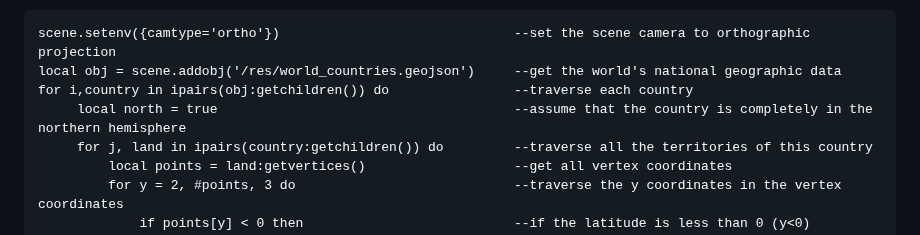
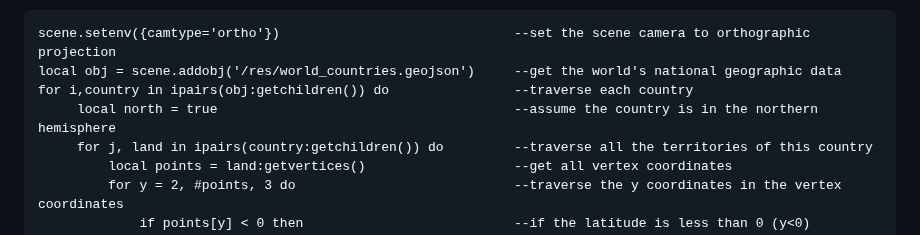
Before and after one commit to microcity/microcity.github.io, a Markdown page: doc/2.2_searching_for_countries.md, the part around one of its changes. GitHub-like rendering.

Commit message:
update doc/2.2_searching_for_countries.md.
Signed-off-by: Mixwind <mixwind@gmail.com>

```diff
--- a/doc/2.2_searching_for_countries.md
+++ b/doc/2.2_searching_for_countries.md
@@ -15,7 +15,7 @@ You can open a sample script by **new**![new](../img/new.svg) -> **The World Map
 scene.setenv({camtype='ortho'})                              --set the scene camera to orthographic projection
 local obj = scene.addobj('/res/world_countries.geojson')     --get the world's national geographic data
 for i,country in ipairs(obj:getchildren()) do                --traverse each country
-     local north = true                                      --assume that the country is completely in the northern hemisphere
+     local north = true                                      --assume the country is in the northern hemisphere
      for j, land in ipairs(country:getchildren()) do         --traverse all the territories of this country
          local points = land:getvertices()                   --get all vertex coordinates
          for y = 2, #points, 3 do                            --traverse the y coordinates in the vertex coordinates
```
Also changed, not shown: other parts of doc/2.2_searching_for_countries.md (+2 -2 lines).
